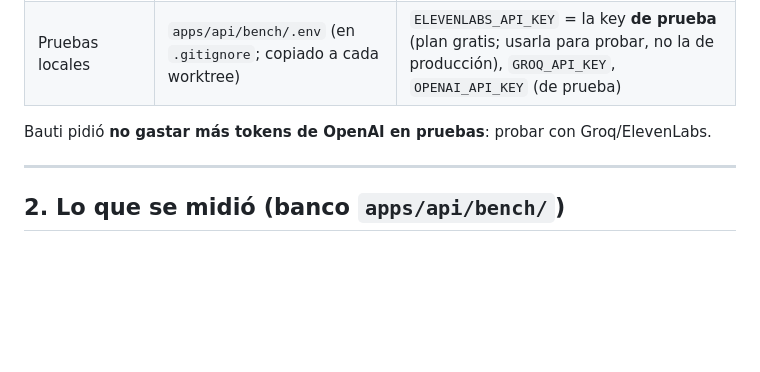
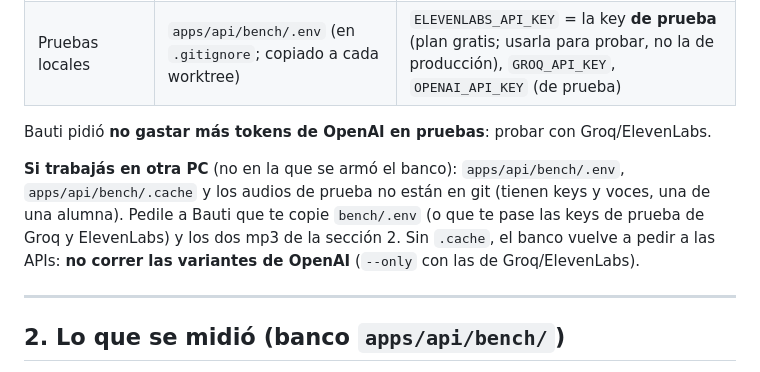
Before and after one commit to becodeb/echo2, a Markdown page: docs/plan-transcripcion-y-planes.md, the part around the change. Rendered like a GitHub page; blank space fills up the shorter version.

Commit message:
Plan: qué hacer si se trabaja en otra PC (keys, audios, caché)
Co-Authored-By: Claude Opus 5.5 <noreply@anthropic.com>

```diff
--- a/docs/plan-transcripcion-y-planes.md
+++ b/docs/plan-transcripcion-y-planes.md
@@ -54,6 +54,13 @@ Tests: `docker compose up -d db` y, en `apps/api`,
 | Pruebas locales | `apps/api/bench/.env` (en `.gitignore`; copiado a cada worktree) | `ELEVENLABS_API_KEY` = la key **de prueba** (plan gratis; usarla para probar, no la de producción), `GROQ_API_KEY`, `OPENAI_API_KEY` (de prueba) |
 
 Bauti pidió **no gastar más tokens de OpenAI en pruebas**: probar con Groq/ElevenLabs.
+
+**Si trabajás en otra PC** (no en la que se armó el banco): `apps/api/bench/.env`,
+`apps/api/bench/.cache` y los audios de prueba no están en git (tienen keys y
+voces, una de una alumna). Pedile a Bauti que te copie `bench/.env` (o que te
+pase las keys de prueba de Groq y ElevenLabs) y los dos mp3 de la sección 2. Sin
+`.cache`, el banco vuelve a pedir a las APIs: **no correr las variantes de
+OpenAI** (`--only` con las de Groq/ElevenLabs).
 
 ---
 
```
